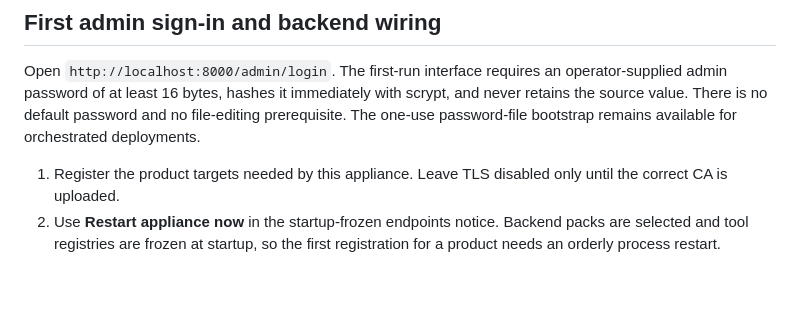
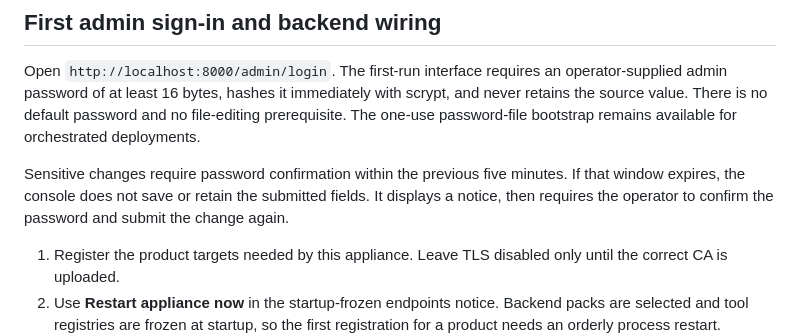
Before and after one commit to sentania-labs/vcf-mcp, a Markdown page: README.md, the part around the change. Drawn GitHub-style; blank space fills up the shorter version.

Commit message:
no-mistakes(document): Document expired reauthentication form handling

```diff
--- a/README.md
+++ b/README.md
@@ -164,6 +164,11 @@ with scrypt, and never retains the source value. There is no default password
 and no file-editing prerequisite. The one-use password-file bootstrap remains
 available for orchestrated deployments.
 
+Sensitive changes require password confirmation within the previous five
+minutes. If that window expires, the console does not save or retain the
+submitted fields. It displays a notice, then requires the operator to confirm
+the password and submit the change again.
+
 1. Register the product targets needed by this appliance. Leave TLS disabled
    only until the correct CA is uploaded.
 2. Use **Restart appliance now** in the startup-frozen endpoints notice.
```
